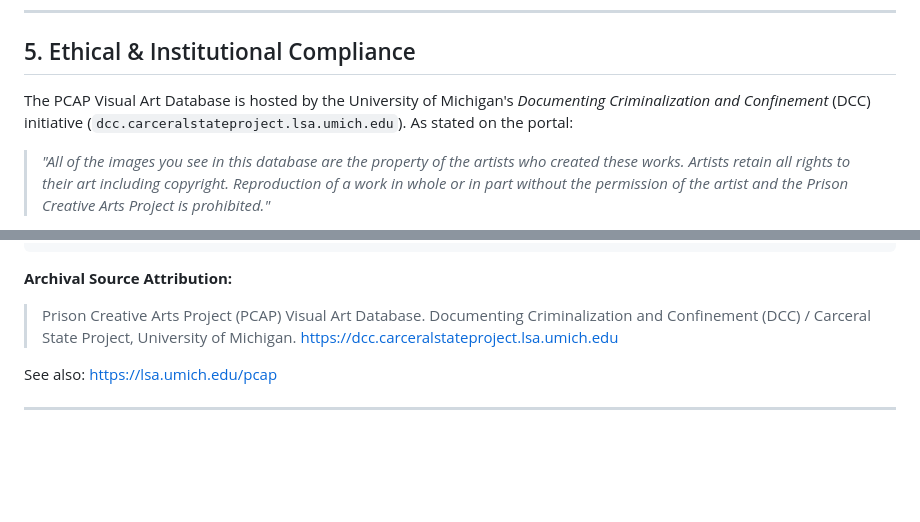
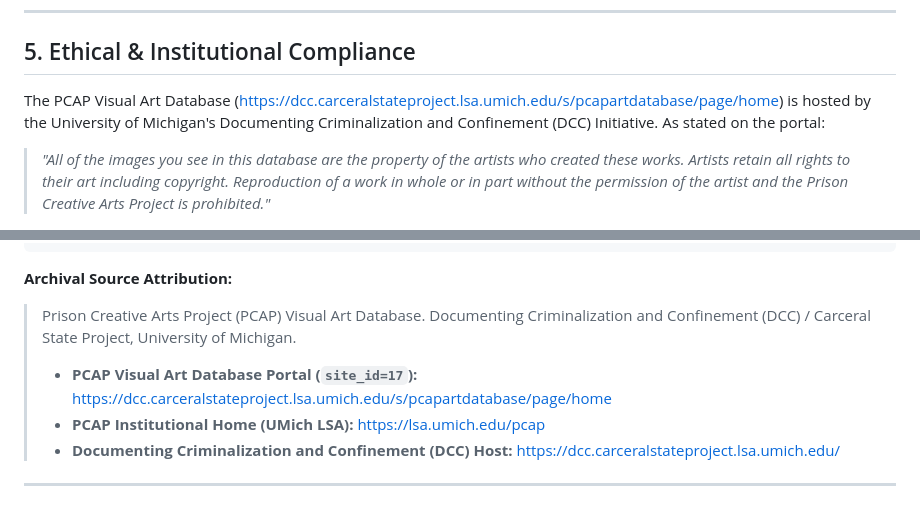
Before and after one commit to chayne-wild/PCAP-CLIP-and-LLaVA, a Markdown page: README.md, 2 parts joined by grey strips. GitHub-like rendering; blank space fills up the shorter version.

Commit message:
Revise PCAP Visual Art Database information and links
Updated the description of the PCAP Visual Art Database and added links for better accessibility.

````diff
--- a/README.md
+++ b/README.md
@@ -153,7 +153,7 @@ PCAP-CLIP-and-LLaVA/
 
 ## 5. Ethical & Institutional Compliance
 
-The PCAP Visual Art Database is hosted by the University of Michigan's *Documenting Criminalization and Confinement* (DCC) initiative (`dcc.carceralstateproject.lsa.umich.edu`). As stated on the portal:
+The PCAP Visual Art Database (https://dcc.carceralstateproject.lsa.umich.edu/s/pcapartdatabase/page/home) is hosted by the University of Michigan's Documenting Criminalization and Confinement (DCC) Initiative. As stated on the portal:
 > *"All of the images you see in this database are the property of the artists who created these works. Artists retain all rights to their art including copyright. Reproduction of a work in whole or in part without the permission of the artist and the Prison Creative Arts Project is prohibited."*
 
 To honor incarcerated artists' copyright, moral rights, and data sovereignty while minimizing server load on University of Michigan infrastructure, this pipeline enforces four strict ethical protocols:
@@ -205,9 +205,9 @@ To honor incarcerated artists' copyright, moral rights, and data sovereignty whi
 ```
 
 **Archival Source Attribution:**
-> Prison Creative Arts Project (PCAP) Visual Art Database. Documenting Criminalization and Confinement (DCC) / Carceral State Project, University of Michigan. [https://dcc.carceralstateproject.lsa.umich.edu](https://dcc.carceralstateproject.lsa.umich.edu)
-
-See also:
-https://lsa.umich.edu/pcap
+> Prison Creative Arts Project (PCAP) Visual Art Database. Documenting Criminalization and Confinement (DCC) / Carceral State Project, University of Michigan.
+> * **PCAP Visual Art Database Portal (`site_id=17`):** [https://dcc.carceralstateproject.lsa.umich.edu/s/pcapartdatabase/page/home](https://dcc.carceralstateproject.lsa.umich.edu/s/pcapartdatabase/page/home)
+> * **PCAP Institutional Home (UMich LSA):** [https://lsa.umich.edu/pcap](https://lsa.umich.edu/pcap)
+> * **Documenting Criminalization and Confinement (DCC) Host:** [https://dcc.carceralstateproject.lsa.umich.edu/](https://dcc.carceralstateproject.lsa.umich.edu/)
 
 ---
````
